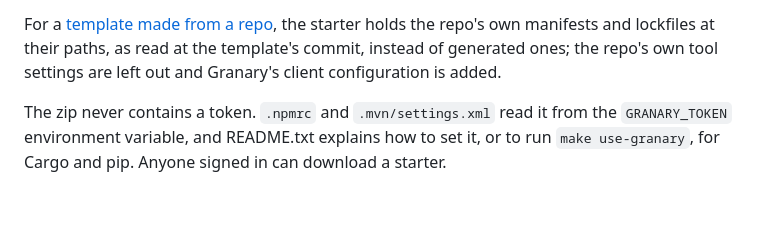
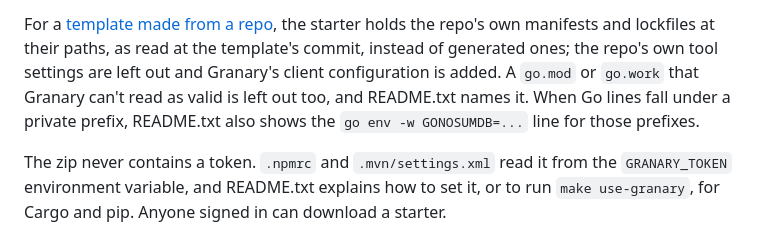
Before and after one commit to Aal-ilm/Granary, a Markdown page: README.md, the part around the change. GitHub-like rendering; blank space fills up the shorter version.

Commit message:
docs: invalid Go files and GONOSUMDB in starters
Signed-off-by: Dev <dev@dynatheia.com>

```diff
--- a/README.md
+++ b/README.md
@@ -799,7 +799,10 @@ up to install through your Granary:
 For a [template made from a repo](#templates-from-repos), the starter holds
 the repo's own manifests and lockfiles at their paths, as read at the
 template's commit, instead of generated ones; the repo's own tool settings
-are left out and Granary's client configuration is added.
+are left out and Granary's client configuration is added. A `go.mod` or
+`go.work` that Granary can't read as valid is left out too, and README.txt
+names it. When Go lines fall under a private prefix, README.txt also shows
+the `go env -w GONOSUMDB=...` line for those prefixes.
 
 The zip never contains a token. `.npmrc` and `.mvn/settings.xml` read it
 from the `GRANARY_TOKEN` environment variable, and README.txt explains how
```
